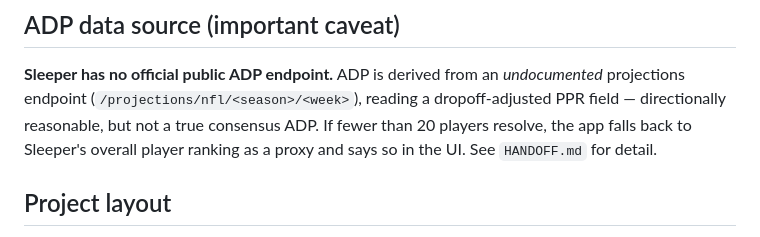
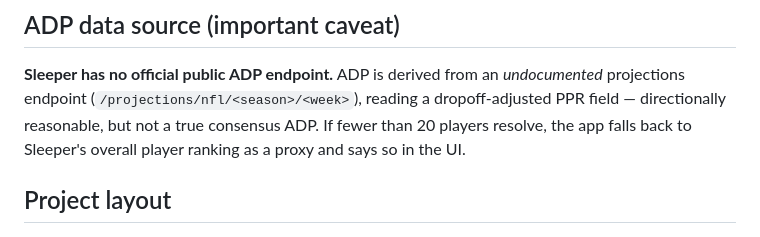
Before and after one commit to garrett-pdx/keeper-draft-board, a Markdown page: README.md, the part around the change. Drawn GitHub-style.

```diff
--- a/README.md
+++ b/README.md
@@ -99,7 +99,7 @@ Encoded in `src/domain/` and covered by tests in `test/`:
 projections endpoint (`/projections/nfl/<season>/<week>`), reading a dropoff-adjusted PPR
 field — directionally reasonable, but not a true consensus ADP. If fewer than 20 players
 resolve, the app falls back to Sleeper's overall player ranking as a proxy and says so in
-the UI. See `HANDOFF.md` for detail.
+the UI.
 
 ## Project layout
 
```
Also changed, not shown: CLAUDE.md (+1 -2 lines), HANDOFF.md (deleted, +0 -122 lines).
